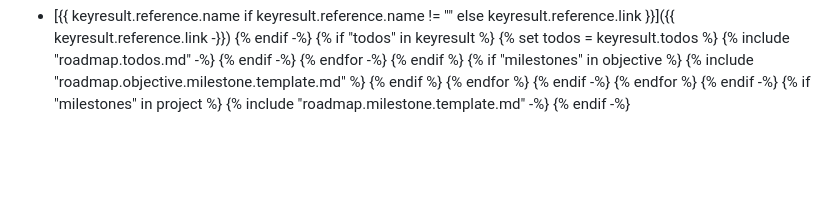
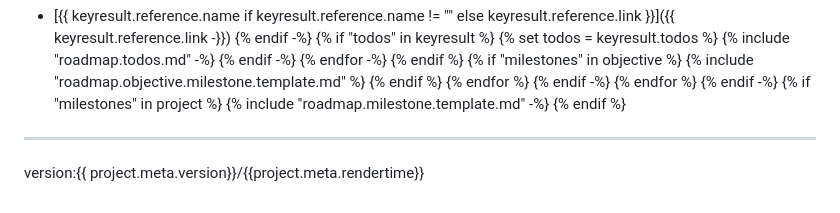
Before and after one commit to uroflavin/roadmap, a Markdown page: templates/markdown/roadmap.md, the part around the change. GitHub-like rendering; blank space fills up the shorter version.

Commit message:
feat: Make the version of a roadmap unique and visible

```diff
--- a/templates/markdown/roadmap.md
+++ b/templates/markdown/roadmap.md
@@ -93,4 +93,7 @@
 {% endif -%}
 {% if "milestones" in project %}
 {% include "roadmap.milestone.template.md" -%}
-{% endif -%}
+{% endif %}
+
+---
+version:{{ project.meta.version}}/{{project.meta.rendertime}}
```
Also changed, not shown: roadmap/roadmap.md (+3 -0 lines), roadmap/roadmap.dot.png, 8 other files.
